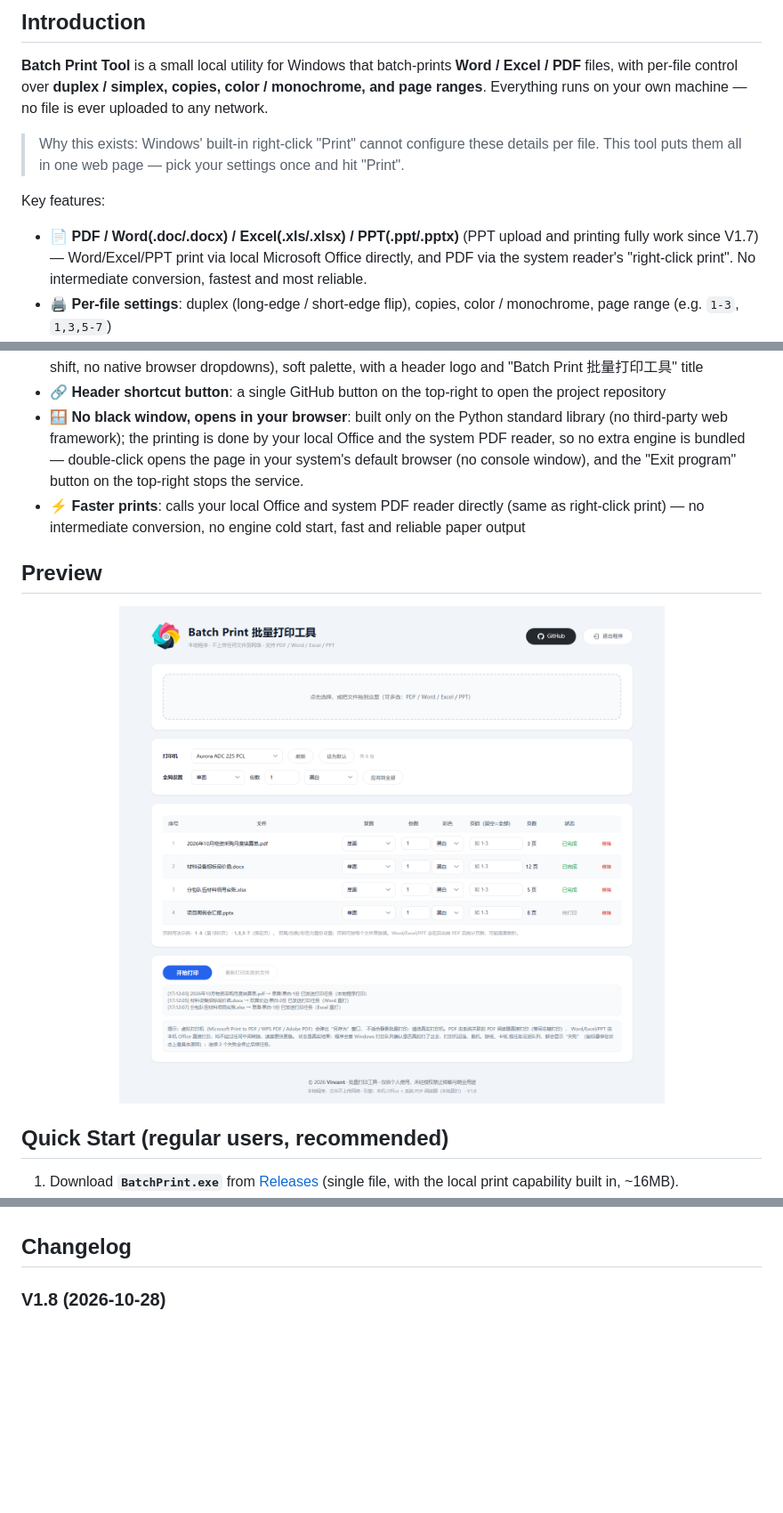
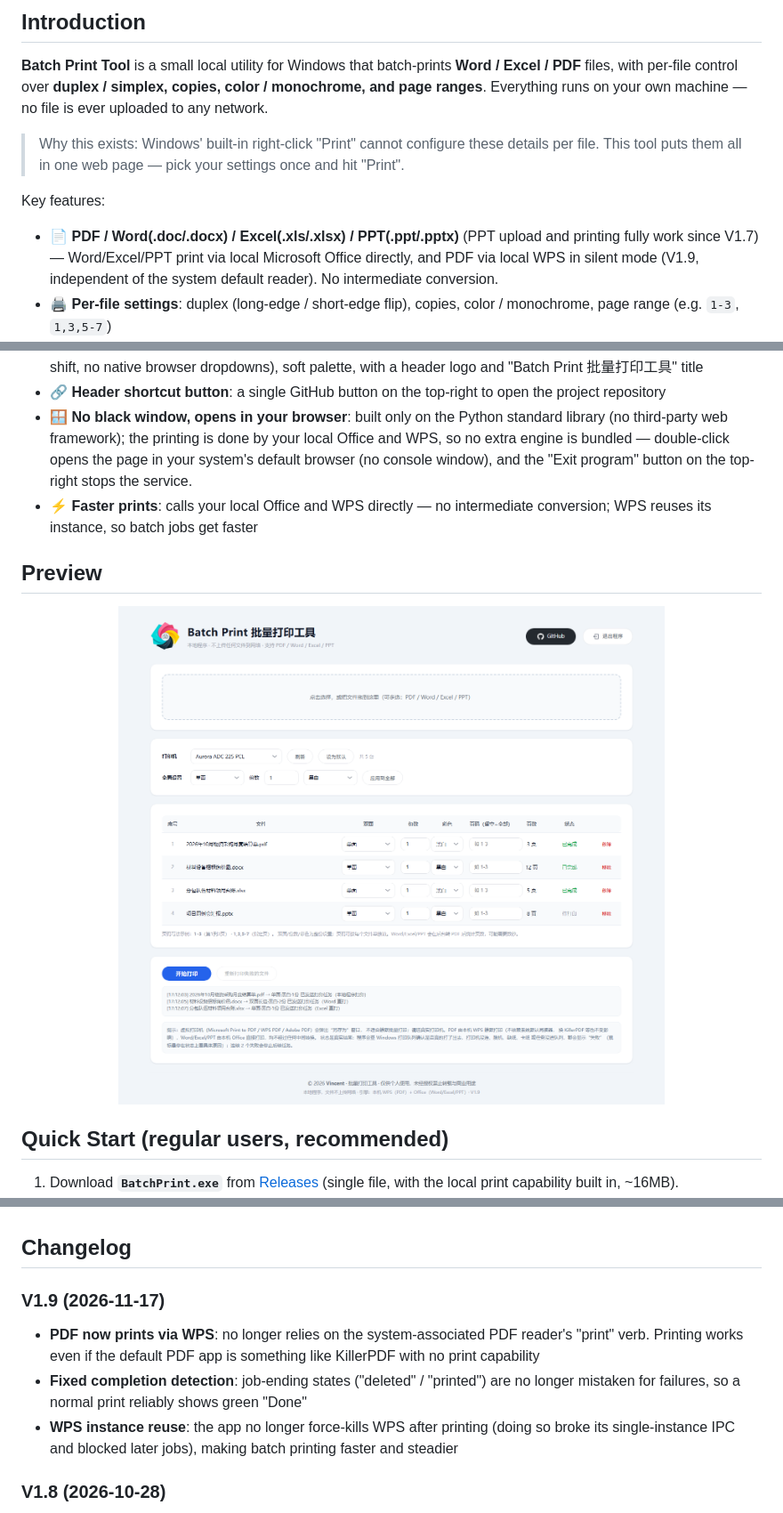
Before and after one commit to tsinghuaking/Batch-Print, a Markdown page: README_en.md, 3 parts joined by grey strips. Shown at 89% size. Rendered like a GitHub page; pictures changed too: docs/preview.png; blank space fills up the shorter version.

```diff
--- a/README_en.md
+++ b/README_en.md
@@ -25,7 +25,7 @@ Everything runs on your own machine — no file is ever uploaded to any network.
 
 Key features:
 
-- 📄 **PDF / Word(.doc/.docx) / Excel(.xls/.xlsx) / PPT(.ppt/.pptx)** (PPT upload and printing fully work since V1.7) — Word/Excel/PPT print via local Microsoft Office directly, and PDF via the system reader's "right-click print". No intermediate conversion, fastest and most reliable.
+- 📄 **PDF / Word(.doc/.docx) / Excel(.xls/.xlsx) / PPT(.ppt/.pptx)** (PPT upload and printing fully work since V1.7) — Word/Excel/PPT print via local Microsoft Office directly, and PDF via local WPS in silent mode (V1.9, independent of the system default reader). No intermediate conversion.
 - 🖨️ **Per-file settings**: duplex (long-edge / short-edge flip), copies, color / monochrome, page range (e.g. `1-3`, `1,3,5-7`)
 - 📋 **Tabular task list**: auto-sorted by filename; columns for index, file, duplex, copies, color, page range, **real-time page count**, status
 - 🎯 **Global + per-file control**: set defaults in the "Global settings" row and click "Apply to all", or tweak any single row
@@ -37,9 +37,9 @@ Key features:
 - 🎨 **Modern UI**: Neve-inspired design, Apple system font stack, custom rounded overlay dropdowns (no layout shift, no native browser dropdowns), soft palette, with a header logo and "Batch Print 批量打印工具" title
 - 🔗 **Header shortcut button**: a single GitHub button on the top-right to open the project repository
 - 🪟 **No black window, opens in your browser**: built only on the Python standard library (no third-party web framework); the
-  printing is done by your local Office and the system PDF reader, so no extra engine is bundled — double-click opens the page in your system's default browser (no console window),
+  printing is done by your local Office and WPS, so no extra engine is bundled — double-click opens the page in your system's default browser (no console window),
   and the "Exit program" button on the top-right stops the service.
-- ⚡ **Faster prints**: calls your local Office and system PDF reader directly (same as right-click print) — no intermediate conversion, no engine cold start, fast and reliable paper output
+- ⚡ **Faster prints**: calls your local Office and WPS directly — no intermediate conversion; WPS reuses its instance, so batch jobs get faster
 
 ## Preview
 
@@ -140,6 +140,11 @@ Since V1.8 the status reflects the real print queue instead of always reporting
 Hover the status cell for the full reason; details are also in the log.
 
 ## Changelog
+
+### V1.9 (2026-11-17)
+- **PDF now prints via WPS**: no longer relies on the system-associated PDF reader's "print" verb. Printing works even if the default PDF app is something like KillerPDF with no print capability
+- **Fixed completion detection**: job-ending states ("deleted" / "printed") are no longer mistaken for failures, so a normal print reliably shows green "Done"
+- **WPS instance reuse**: the app no longer force-kills WPS after printing (doing so broke its single-instance IPC and blocked later jobs), making batch printing faster and steadier
 
 ### V1.8 (2026-10-28)
 - **No more fake success**: previously any submitted job showed "Done" even with no printer attached.
```
Also changed, not shown: other parts of README_en.md (+5 -5 lines), README.md (+14 -9 lines), 4 other files.
